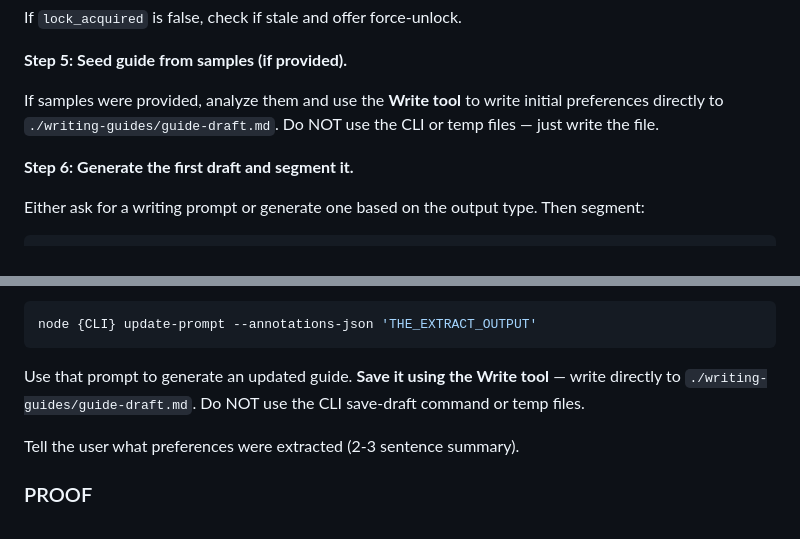
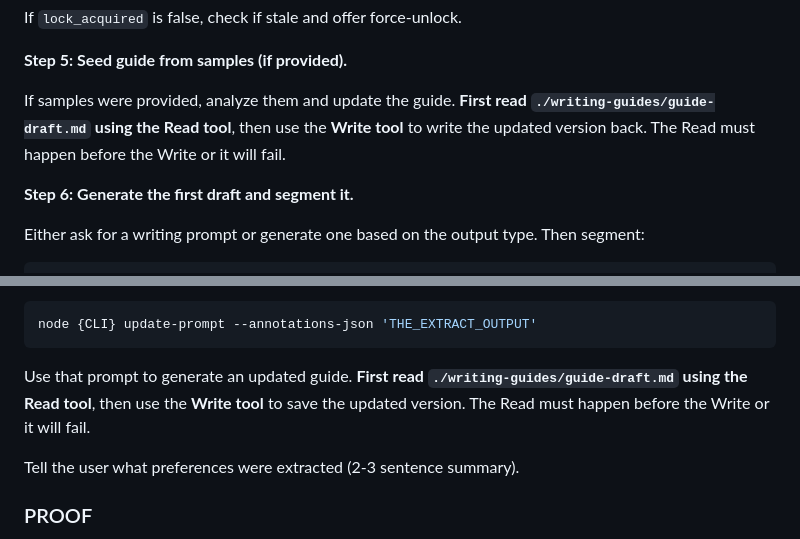
Before and after one commit to ebrodymoore/writing-tuner, a Markdown page: skills/writing-tuner/skill.md, 2 parts joined by grey strips. Drawn GitHub-style.

Commit message:
fix: read guide-draft.md before writing — Write tool requires prior read

````diff
--- a/skills/writing-tuner/skill.md
+++ b/skills/writing-tuner/skill.md
@@ -74,7 +74,7 @@ If `lock_acquired` is false, check if stale and offer force-unlock.
 
 **Step 5: Seed guide from samples (if provided).**
 
-If samples were provided, analyze them and use the **Write tool** to write initial preferences directly to `./writing-guides/guide-draft.md`. Do NOT use the CLI or temp files — just write the file.
+If samples were provided, analyze them and update the guide. **First read `./writing-guides/guide-draft.md` using the Read tool**, then use the **Write tool** to write the updated version back. The Read must happen before the Write or it will fail.
 
 **Step 6: Generate the first draft and segment it.**
 
@@ -133,7 +133,7 @@ Then get the guide update prompt:
 node {CLI} update-prompt --annotations-json 'THE_EXTRACT_OUTPUT'
 ```
 
-Use that prompt to generate an updated guide. **Save it using the Write tool** — write directly to `./writing-guides/guide-draft.md`. Do NOT use the CLI save-draft command or temp files.
+Use that prompt to generate an updated guide. **First read `./writing-guides/guide-draft.md` using the Read tool**, then use the **Write tool** to save the updated version. The Read must happen before the Write or it will fail.
 
 Tell the user what preferences were extracted (2-3 sentence summary).
 
````
